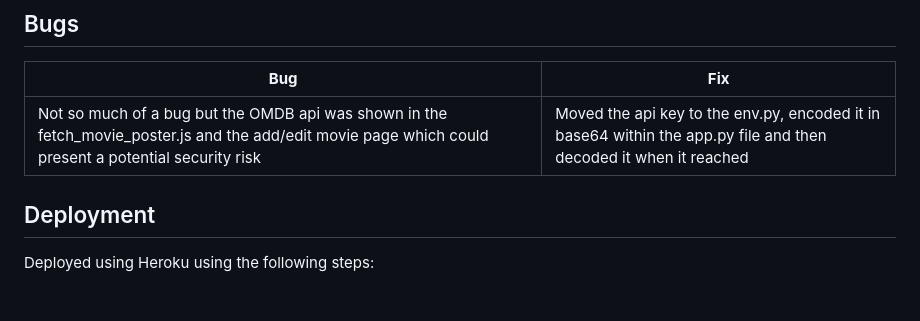
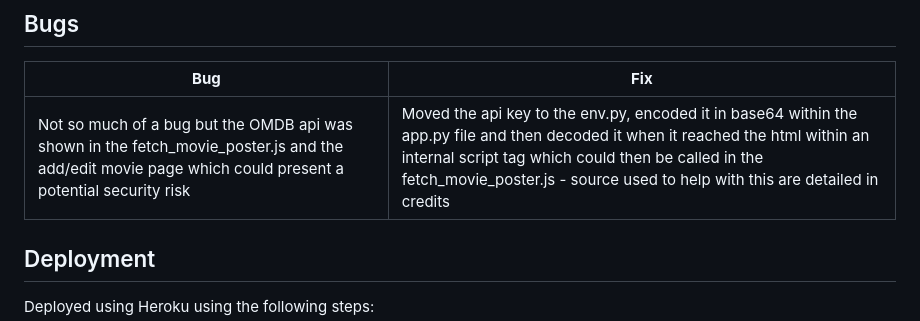
Before and after one commit to ofemiashiru/CI_MS3_MCC, a Markdown page: README.md, the part around the change. GitHub-like rendering; blank space fills up the shorter version.

Commit message:
readme: update bugs ssection

```diff
--- a/README.md
+++ b/README.md
@@ -700,7 +700,7 @@ The website is completely responsive and has been tested on mobile, tablet and d
 
 | **Bug** | **Fix** |
 |-------------|------------|
-|Not so much of a bug but the OMDB api was shown in the fetch_movie_poster.js and the add/edit movie page which could present a potential security risk|Moved the api key to the env.py, encoded it in base64 within the app.py file and then decoded it when it reached |
+|Not so much of a bug but the OMDB api was shown in the fetch_movie_poster.js and the add/edit movie page which could present a potential security risk| Moved the api key to the env.py, encoded it in base64 within the app.py file and then decoded it when it reached the html within an internal script tag which could then be called in the fetch_movie_poster.js - source used to help with this are detailed in credits|
 
 
 ## Deployment
```
